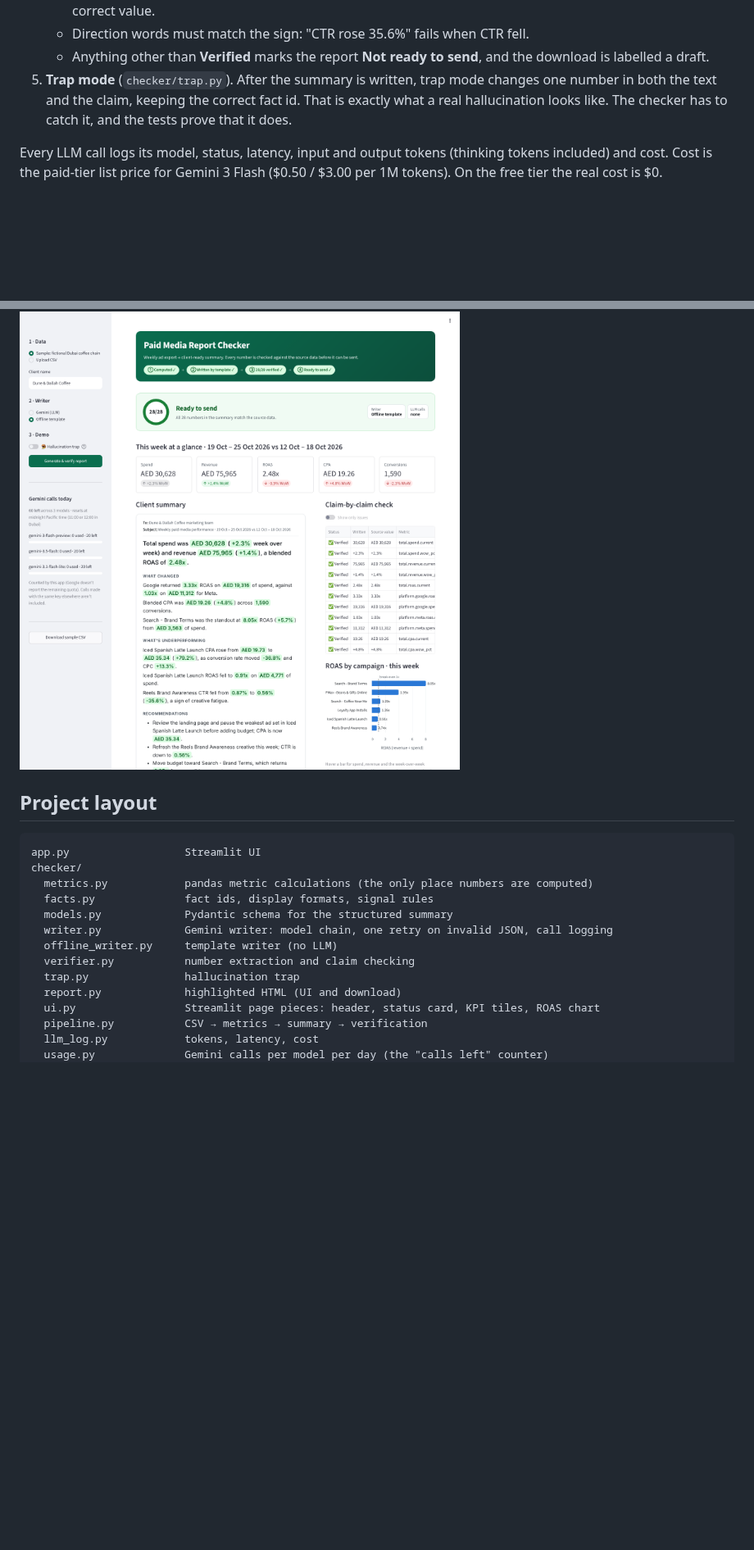
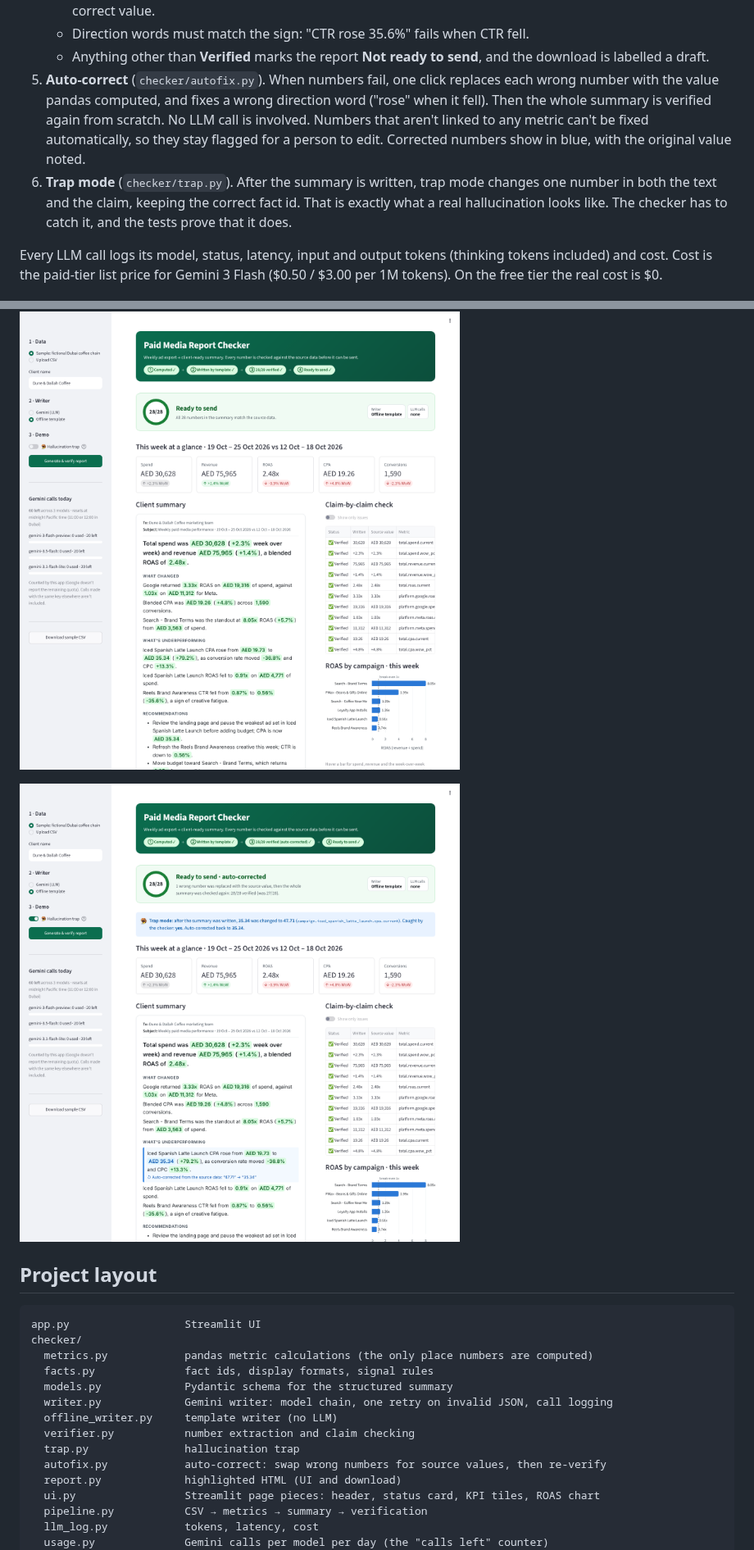
Before and after one commit to himaallu/Paid-Media-Report-Checker, a Markdown page: README.md, 2 parts joined by grey strips. Shown at 82% size. Drawn GitHub-style; pictures changed too: docs/screenshot-corrected.png (added); blank space fills up the shorter version.

````diff
--- a/README.md
+++ b/README.md
@@ -32,7 +32,8 @@ flowchart LR
    - It compares the number with the value pandas computed, at the precision it was written. "38.2%" passes for 38.15–38.25, and "AED 41" passes for 40.5–41.5. A wrong value is a **Mismatch**, and the UI shows the correct value.
    - Direction words must match the sign: "CTR rose 35.6%" fails when CTR fell.
    - Anything other than **Verified** marks the report **Not ready to send**, and the download is labelled a draft.
-5. **Trap mode** (`checker/trap.py`). After the summary is written, trap mode changes one number in both the text and the claim, keeping the correct fact id. That is exactly what a real hallucination looks like. The checker has to catch it, and the tests prove that it does.
+5. **Auto-correct** (`checker/autofix.py`). When numbers fail, one click replaces each wrong number with the value pandas computed, and fixes a wrong direction word ("rose" when it fell). Then the whole summary is verified again from scratch. No LLM call is involved. Numbers that aren't linked to any metric can't be fixed automatically, so they stay flagged for a person to edit. Corrected numbers show in blue, with the original value noted.
+6. **Trap mode** (`checker/trap.py`). After the summary is written, trap mode changes one number in both the text and the claim, keeping the correct fact id. That is exactly what a real hallucination looks like. The checker has to catch it, and the tests prove that it does.
 
 Every LLM call logs its model, status, latency, input and output tokens (thinking tokens included) and cost. Cost is the paid-tier list price for Gemini 3 Flash ($0.50 / $3.00 per 1M tokens). On the free tier the real cost is $0.
 
@@ -101,6 +102,8 @@ The CLI (`python -m checker.cli <csv>`) is the hook for scheduled runs: cron, an
 
 ![A report with every claim verified](docs/screenshot-verified.png)
 
+![The trap's wrong number auto-corrected back to the source value and re-verified](docs/screenshot-corrected.png)
+
 ## Project layout
 
 ```
@@ -113,6 +116,7 @@ checker/
   offline_writer.py     template writer (no LLM)
   verifier.py           number extraction and claim checking
   trap.py               hallucination trap
+  autofix.py            auto-correct: swap wrong numbers for source values, then re-verify
   report.py             highlighted HTML (UI and download)
   ui.py                 Streamlit page pieces: header, status card, KPI tiles, ROAS chart
   pipeline.py           CSV → metrics → summary → verification
````
Also changed, not shown: other parts of README.md (+1 -1 lines), DEMO_SCRIPT.md (+12 -6 lines), 6 other files.
